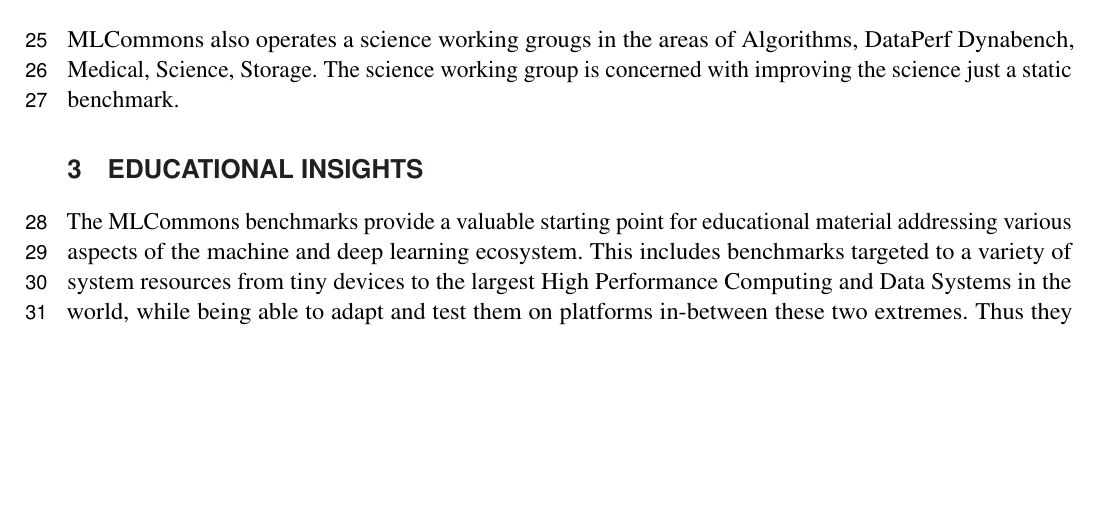
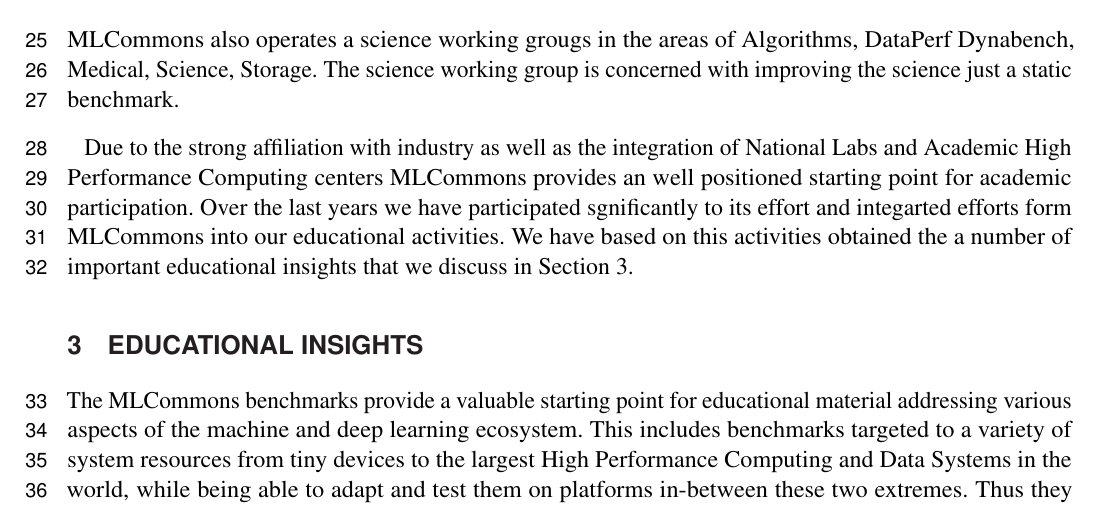
Before and after one commit to cyberaide/paper-frontiers, a LaTeX document (vonLaszewski-frontiers.tex): part of page 2 of 12, cut so that both start at the same text, the shorter picture padded with empty space. Compiled offline with pdfLaTeX.

Commit message:
combine edu and mlcommons section

```diff
--- a/vonLaszewski-frontiers.tex
+++ b/vonLaszewski-frontiers.tex
@@ -154,10 +154,17 @@
 Medical, Science, Storage.  The science working group is concerned
 with improving the science just a static benchmark.
 
-
-
+Due to the strong affiliation with industry as well as the integration
+of National Labs and Academic High Performance Computing centers
+MLCommons provides an well positioned starting point for academic
+participation. Over the last years we have participated sgnificantly
+to its effort and integarted efforts form MLCommons into our
+educational activities. We have based on this activities obtained the
+a number of important educational insights that we discuss in
+Section~\ref{S:edu-insights}.
 
 \section{Educational Insights}
+\label{S:edu-insights}
 
 
 The MLCommons benchmarks provide a valuable starting point for
```
